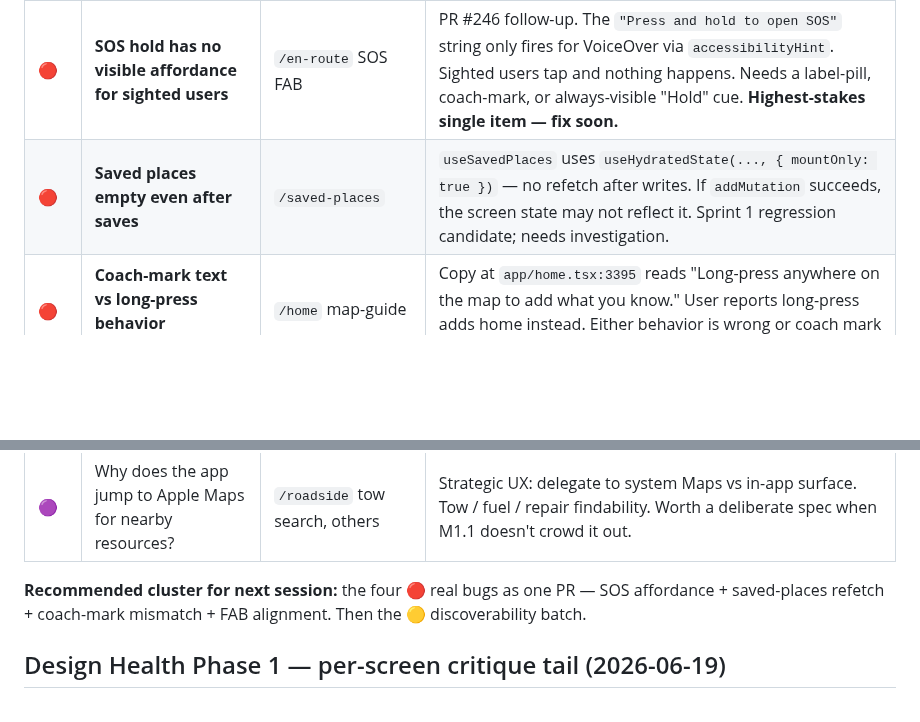
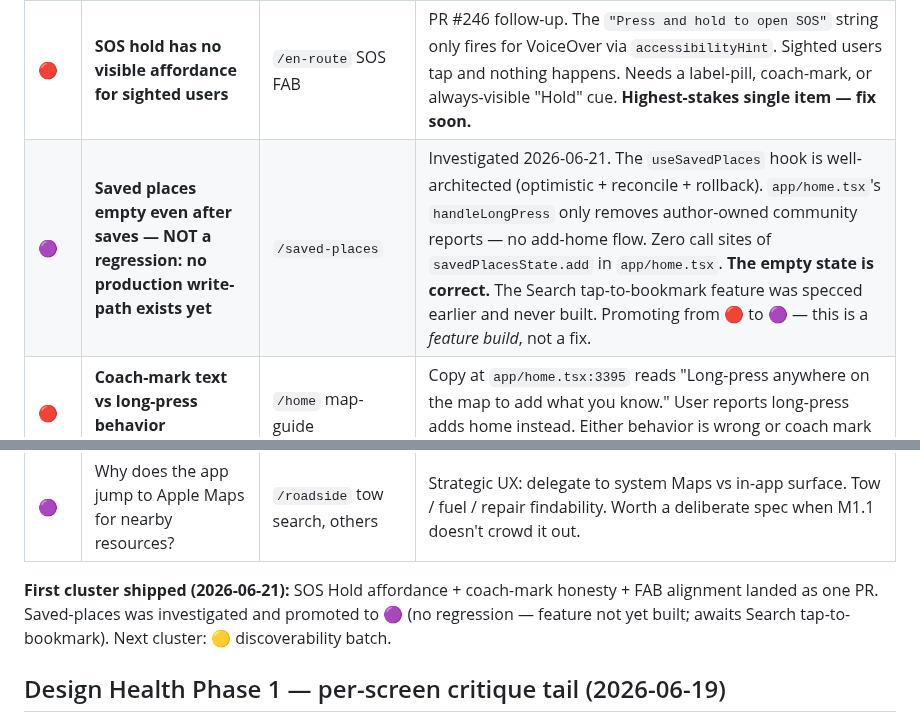
Before and after one commit to ashim238/fresh-greens, a Markdown page: docs/next-session.md, 2 parts joined by grey strips. Drawn GitHub-style; blank space fills up the shorter version.

Commit message:
docs(next-session): saved-places empty isn't a regression — feature not built yet
Investigated 2026-06-21. useSavedPlaces hook is sound (optimistic +
reconcile + rollback). app/home.tsx handleLongPress only removes
author-owned community reports — no add-home / add-place call path
exists in the production surface. Search tap-to-bookmark feature was
specced and deferred.

Promoted from 🔴 (real bug) to 🟣 (feature-strategic). The empty
state is correct.

Co-Authored-By: Claude Opus 4.8 <noreply@anthropic.com>

```diff
--- a/docs/next-session.md
+++ b/docs/next-session.md
@@ -9,7 +9,7 @@ Surfaced during real-device smoke immediately after the Design Health Program cl
 | Tier | Item | Surface | Notes |
 |---|---|---|---|
 | 🔴 | **SOS hold has no visible affordance for sighted users** | `/en-route` SOS FAB | PR #246 follow-up. The `"Press and hold to open SOS"` string only fires for VoiceOver via `accessibilityHint`. Sighted users tap and nothing happens. Needs a label-pill, coach-mark, or always-visible "Hold" cue. **Highest-stakes single item — fix soon.** |
-| 🔴 | **Saved places empty even after saves** | `/saved-places` | `useSavedPlaces` uses `useHydratedState(..., { mountOnly: true })` — no refetch after writes. If `addMutation` succeeds, the screen state may not reflect it. Sprint 1 regression candidate; needs investigation. |
+| 🟣 | **Saved places empty even after saves — NOT a regression: no production write-path exists yet** | `/saved-places` | Investigated 2026-06-21. The `useSavedPlaces` hook is well-architected (optimistic + reconcile + rollback). `app/home.tsx`'s `handleLongPress` only removes author-owned community reports — no add-home flow. Zero call sites of `savedPlacesState.add` in `app/home.tsx`. **The empty state is correct.** The Search tap-to-bookmark feature was specced earlier and never built. Promoting from 🔴 to 🟣 — this is a *feature build*, not a fix. |
 | 🔴 | **Coach-mark text vs long-press behavior mismatch** | `/home` map-guide | Copy at `app/home.tsx:3395` reads "Long-press anywhere on the map to add what you know." User reports long-press adds home instead. Either behavior is wrong or coach mark is wrong. |
 | 🔴 | **FAB column shifts out of alignment on Guide tap** | `/en-route` Guide "?" FAB | The side-FAB column's position moves when Guide is tapped. Layout interference from scrim/labels show(). |
 | 🟡 | Safety best-practices scroll has no cue | `/pulled-over` (guidance phase) | Users don't know there's more content below the fold. Scroll indicator or chevron-down nudge. |
@@ -22,7 +22,7 @@ Surfaced during real-device smoke immediately after the Design Health Program cl
 | 🟣 | Insurance number autofill | `/roadside-setup` | Users may not know their insurance number by heart. Lookup-from-policy-photo or saved-credentials integration — feature design. |
 | 🟣 | Why does the app jump to Apple Maps for nearby resources? | `/roadside` tow search, others | Strategic UX: delegate to system Maps vs in-app surface. Tow / fuel / repair findability. Worth a deliberate spec when M1.1 doesn't crowd it out. |
 
-**Recommended cluster for next session:** the four 🔴 real bugs as one PR — SOS affordance + saved-places refetch + coach-mark mismatch + FAB alignment. Then the 🟡 discoverability batch.
+**First cluster shipped (2026-06-21):** SOS Hold affordance + coach-mark honesty + FAB alignment landed as one PR. Saved-places was investigated and promoted to 🟣 (no regression — feature not yet built; awaits Search tap-to-bookmark). Next cluster: 🟡 discoverability batch.
 
 ## Design Health Phase 1 — per-screen critique tail (2026-06-19)
 
```
